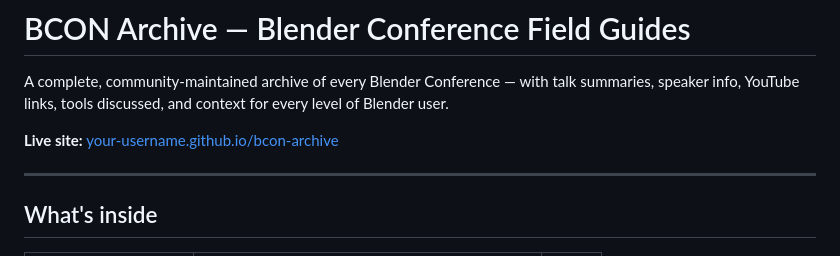
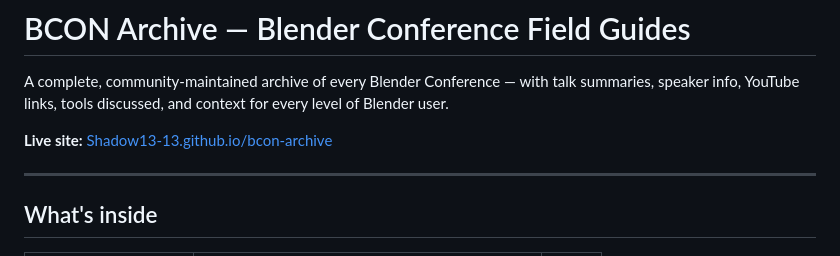
Before and after one commit to Shadow13-13/bcon-archive, a Markdown page: README.md, the part around the change. Drawn GitHub-style.

Commit message:
added user name

```diff
--- a/README.md
+++ b/README.md
@@ -2,7 +2,7 @@
 
 A complete, community-maintained archive of every Blender Conference — with talk summaries, speaker info, YouTube links, tools discussed, and context for every level of Blender user.
 
-**Live site:** [your-username.github.io/bcon-archive](https://your-username.github.io/bcon-archive)
+**Live site:** [Shadow13-13.github.io/bcon-archive](https://your-username.github.io/bcon-archive)
 
 ---
 
```
